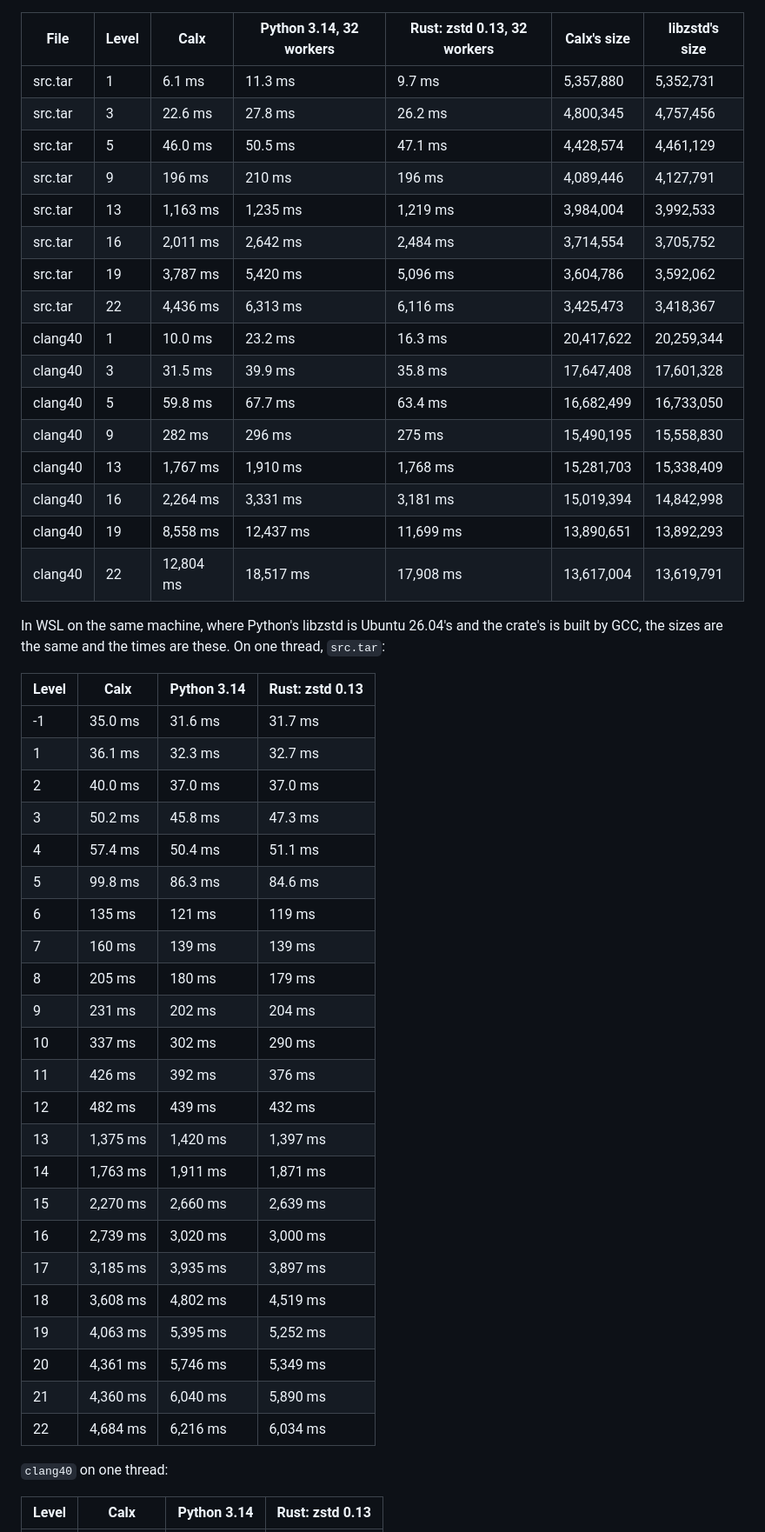
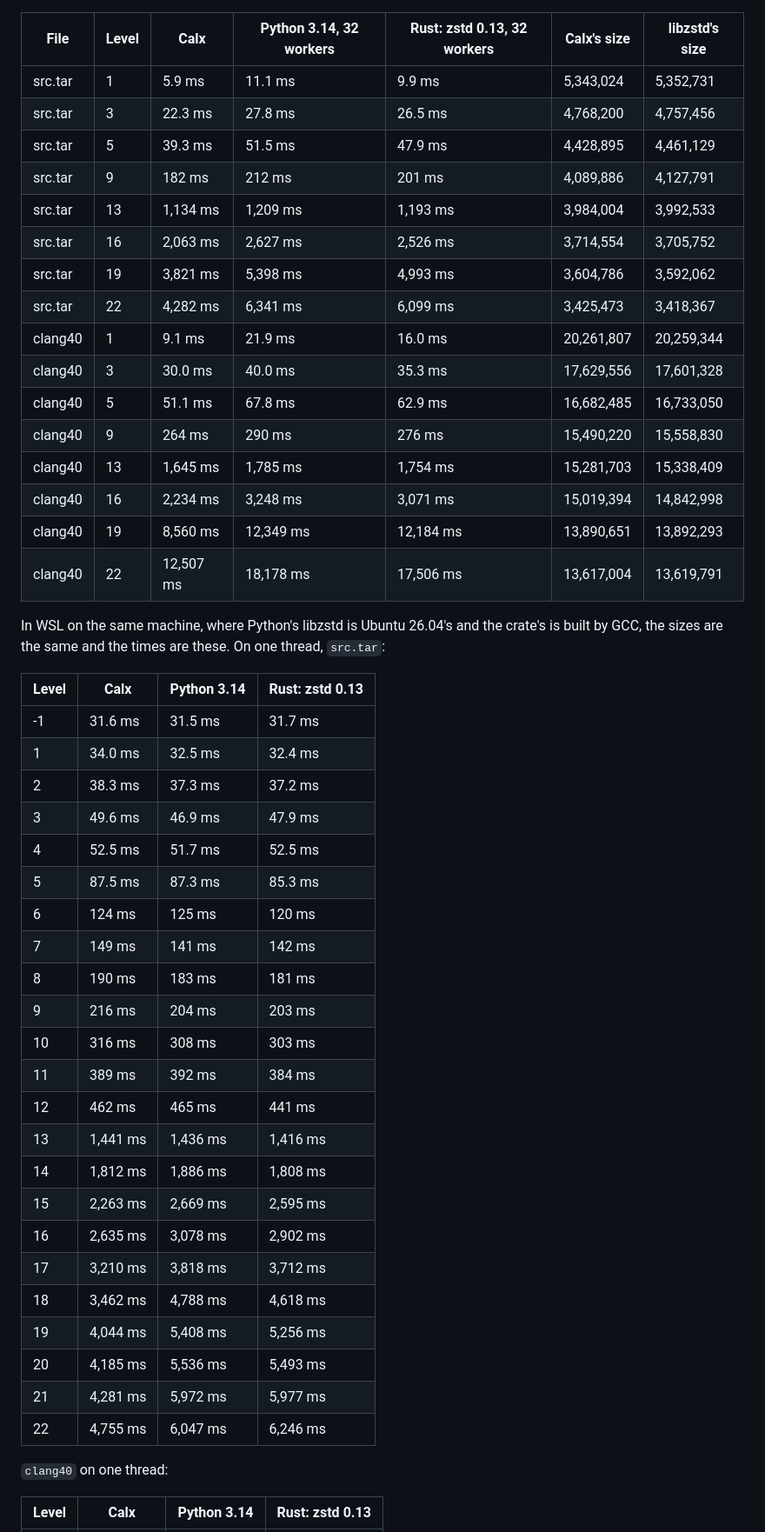
Before and after one commit to ellipog/calx, a Markdown page: docs/std/zstd.md, the part around one of its changes. Shown at 87% size. Rendered like a GitHub page.

```diff
--- a/docs/std/zstd.md
+++ b/docs/std/zstd.md
@@ -205,50 +205,50 @@ On all the processors: `std.zstd` as a program runs it, and libzstd with a worke
 
 | File | Level | Calx | Python 3.14, 32 workers | Rust: zstd 0.13, 32 workers | Calx's size | libzstd's size |
 | --- | --- | --- | --- | --- | --- | --- |
-| src.tar | 1 | 6.1 ms | 11.3 ms | 9.7 ms | 5,357,880 | 5,352,731 |
-| src.tar | 3 | 22.6 ms | 27.8 ms | 26.2 ms | 4,800,345 | 4,757,456 |
-| src.tar | 5 | 46.0 ms | 50.5 ms | 47.1 ms | 4,428,574 | 4,461,129 |
-| src.tar | 9 | 196 ms | 210 ms | 196 ms | 4,089,446 | 4,127,791 |
-| src.tar | 13 | 1,163 ms | 1,235 ms | 1,219 ms | 3,984,004 | 3,992,533 |
-| src.tar | 16 | 2,011 ms | 2,642 ms | 2,484 ms | 3,714,554 | 3,705,752 |
-| src.tar | 19 | 3,787 ms | 5,420 ms | 5,096 ms | 3,604,786 | 3,592,062 |
-| src.tar | 22 | 4,436 ms | 6,313 ms | 6,116 ms | 3,425,473 | 3,418,367 |
-| clang40 | 1 | 10.0 ms | 23.2 ms | 16.3 ms | 20,417,622 | 20,259,344 |
-| clang40 | 3 | 31.5 ms | 39.9 ms | 35.8 ms | 17,647,408 | 17,601,328 |
-| clang40 | 5 | 59.8 ms | 67.7 ms | 63.4 ms | 16,682,499 | 16,733,050 |
-| clang40 | 9 | 282 ms | 296 ms | 275 ms | 15,490,195 | 15,558,830 |
-| clang40 | 13 | 1,767 ms | 1,910 ms | 1,768 ms | 15,281,703 | 15,338,409 |
-| clang40 | 16 | 2,264 ms | 3,331 ms | 3,181 ms | 15,019,394 | 14,842,998 |
-| clang40 | 19 | 8,558 ms | 12,437 ms | 11,699 ms | 13,890,651 | 13,892,293 |
-| clang40 | 22 | 12,804 ms | 18,517 ms | 17,908 ms | 13,617,004 | 13,619,791 |
+| src.tar | 1 | 5.9 ms | 11.1 ms | 9.9 ms | 5,343,024 | 5,352,731 |
+| src.tar | 3 | 22.3 ms | 27.8 ms | 26.5 ms | 4,768,200 | 4,757,456 |
+| src.tar | 5 | 39.3 ms | 51.5 ms | 47.9 ms | 4,428,895 | 4,461,129 |
+| src.tar | 9 | 182 ms | 212 ms | 201 ms | 4,089,886 | 4,127,791 |
+| src.tar | 13 | 1,134 ms | 1,209 ms | 1,193 ms | 3,984,004 | 3,992,533 |
+| src.tar | 16 | 2,063 ms | 2,627 ms | 2,526 ms | 3,714,554 | 3,705,752 |
+| src.tar | 19 | 3,821 ms | 5,398 ms | 4,993 ms | 3,604,786 | 3,592,062 |
+| src.tar | 22 | 4,282 ms | 6,341 ms | 6,099 ms | 3,425,473 | 3,418,367 |
+| clang40 | 1 | 9.1 ms | 21.9 ms | 16.0 ms | 20,261,807 | 20,259,344 |
+| clang40 | 3 | 30.0 ms | 40.0 ms | 35.3 ms | 17,629,556 | 17,601,328 |
+| clang40 | 5 | 51.1 ms | 67.8 ms | 62.9 ms | 16,682,485 | 16,733,050 |
+| clang40 | 9 | 264 ms | 290 ms | 276 ms | 15,490,220 | 15,558,830 |
+| clang40 | 13 | 1,645 ms | 1,785 ms | 1,754 ms | 15,281,703 | 15,338,409 |
+| clang40 | 16 | 2,234 ms | 3,248 ms | 3,071 ms | 15,019,394 | 14,842,998 |
+| clang40 | 19 | 8,560 ms | 12,349 ms | 12,184 ms | 13,890,651 | 13,892,293 |
+| clang40 | 22 | 12,507 ms | 18,178 ms | 17,506 ms | 13,617,004 | 13,619,791 |
 
 In WSL on the same machine, where Python's libzstd is Ubuntu 26.04's and the crate's is built by GCC, the sizes are the same and the times are these. On one thread, `src.tar`:
 
 | Level | Calx | Python 3.14 | Rust: zstd 0.13 |
 | --- | --- | --- | --- |
-| -1 | 35.0 ms | 31.6 ms | 31.7 ms |
-| 1 | 36.1 ms | 32.3 ms | 32.7 ms |
-| 2 | 40.0 ms | 37.0 ms | 37.0 ms |
-| 3 | 50.2 ms | 45.8 ms | 47.3 ms |
-| 4 | 57.4 ms | 50.4 ms | 51.1 ms |
-| 5 | 99.8 ms | 86.3 ms | 84.6 ms |
-| 6 | 135 ms | 121 ms | 119 ms |
-| 7 | 160 ms | 139 ms | 139 ms |
-| 8 | 205 ms | 180 ms | 179 ms |
-| 9 | 231 ms | 202 ms | 204 ms |
-| 10 | 337 ms | 302 ms | 290 ms |
-| 11 | 426 ms | 392 ms | 376 ms |
-| 12 | 482 ms | 439 ms | 432 ms |
-| 13 | 1,375 ms | 1,420 ms | 1,397 ms |
-| 14 | 1,763 ms | 1,911 ms | 1,871 ms |
-| 15 | 2,270 ms | 2,660 ms | 2,639 ms |
-| 16 | 2,739 ms | 3,020 ms | 3,000 ms |
-| 17 | 3,185 ms | 3,935 ms | 3,897 ms |
-| 18 | 3,608 ms | 4,802 ms | 4,519 ms |
-| 19 | 4,063 ms | 5,395 ms | 5,252 ms |
-| 20 | 4,361 ms | 5,746 ms | 5,349 ms |
-| 21 | 4,360 ms | 6,040 ms | 5,890 ms |
-| 22 | 4,684 ms | 6,216 ms | 6,034 ms |
+| -1 | 31.6 ms | 31.5 ms | 31.7 ms |
+| 1 | 34.0 ms | 32.5 ms | 32.4 ms |
+| 2 | 38.3 ms | 37.3 ms | 37.2 ms |
+| 3 | 49.6 ms | 46.9 ms | 47.9 ms |
+| 4 | 52.5 ms | 51.7 ms | 52.5 ms |
+| 5 | 87.5 ms | 87.3 ms | 85.3 ms |
+| 6 | 124 ms | 125 ms | 120 ms |
+| 7 | 149 ms | 141 ms | 142 ms |
+| 8 | 190 ms | 183 ms | 181 ms |
+| 9 | 216 ms | 204 ms | 203 ms |
+| 10 | 316 ms | 308 ms | 303 ms |
+| 11 | 389 ms | 392 ms | 384 ms |
+| 12 | 462 ms | 465 ms | 441 ms |
+| 13 | 1,441 ms | 1,436 ms | 1,416 ms |
+| 14 | 1,812 ms | 1,886 ms | 1,808 ms |
+| 15 | 2,263 ms | 2,669 ms | 2,595 ms |
+| 16 | 2,635 ms | 3,078 ms | 2,902 ms |
+| 17 | 3,210 ms | 3,818 ms | 3,712 ms |
+| 18 | 3,462 ms | 4,788 ms | 4,618 ms |
+| 19 | 4,044 ms | 5,408 ms | 5,256 ms |
+| 20 | 4,185 ms | 5,536 ms | 5,493 ms |
+| 21 | 4,281 ms | 5,972 ms | 5,977 ms |
+| 22 | 4,755 ms | 6,047 ms | 6,246 ms |
 
 `clang40` on one thread:
 
```
Also changed, not shown: other parts of docs/std/zstd.md (+59 -59 lines).
